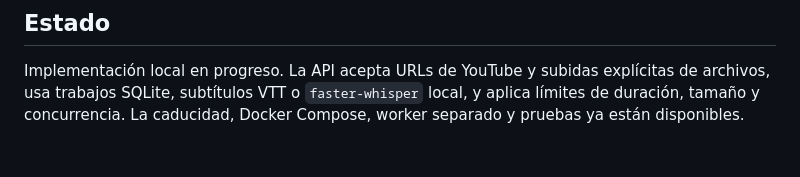
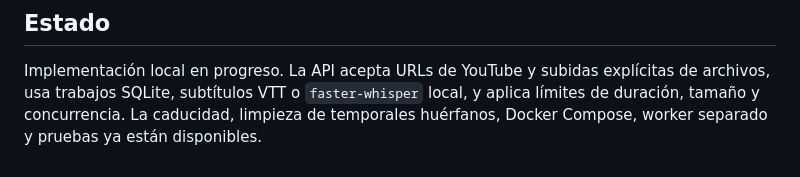
Before and after one commit to clauubueyes/video-transcriber, a Markdown page: Readme.md, the part around the change. Drawn GitHub-style.

```diff
--- a/Readme.md
+++ b/Readme.md
@@ -158,4 +158,5 @@ El software no requerirá una API de pago. Sí necesita una máquina que esté e
 Implementación local en progreso. La API acepta URLs de YouTube y subidas
 explícitas de archivos, usa trabajos SQLite, subtítulos VTT o
 `faster-whisper` local, y aplica límites de duración, tamaño y concurrencia.
-La caducidad, Docker Compose, worker separado y pruebas ya están disponibles.
+La caducidad, limpieza de temporales huérfanos, Docker Compose, worker separado
+y pruebas ya están disponibles.
```
Also changed, not shown: docs/uso-local.md (+9 -0 lines).
